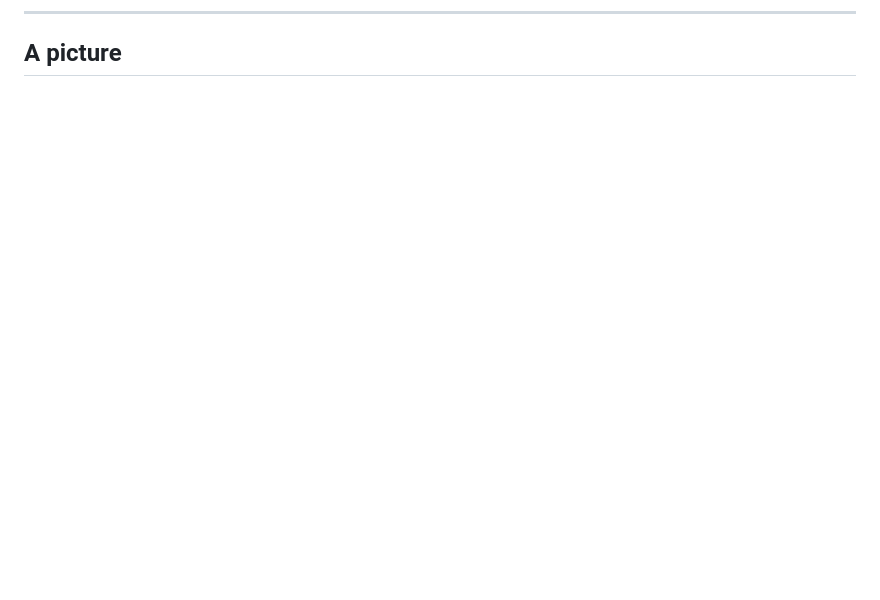
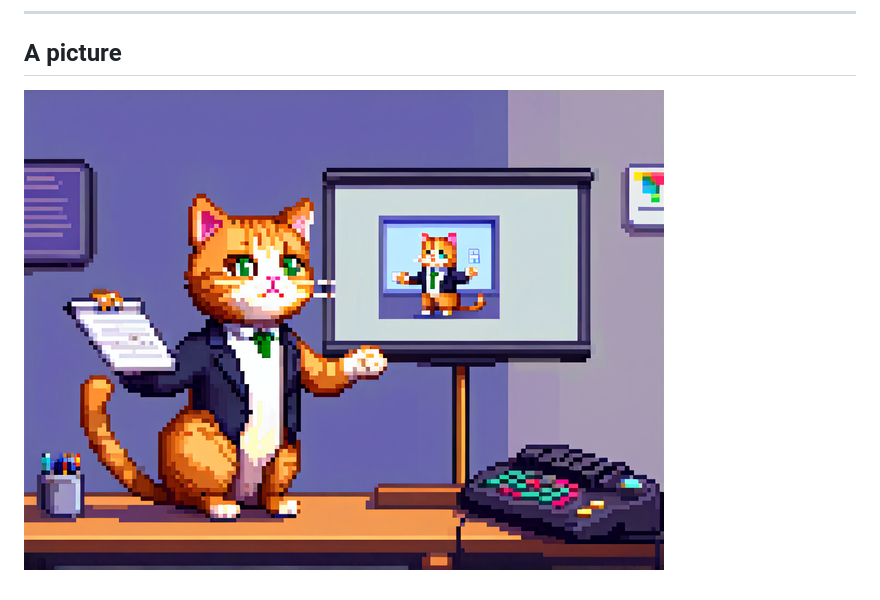
Before and after one commit to tran-engineering/presentomatic, a Markdown page: PRESENTATION.md, the part around the change. GitHub-like rendering; pictures changed too: keynote.png (added).

Commit message:
deploy: 12e6c5f0d57b566c8e07114e221516914ff7d88d

```diff
--- a/PRESENTATION.md
+++ b/PRESENTATION.md
@@ -29,4 +29,4 @@ flowchart TD
 
 ## A picture
 
-![cat](keynote_cat.png)
+![cat keynote](keynote.png)
```
